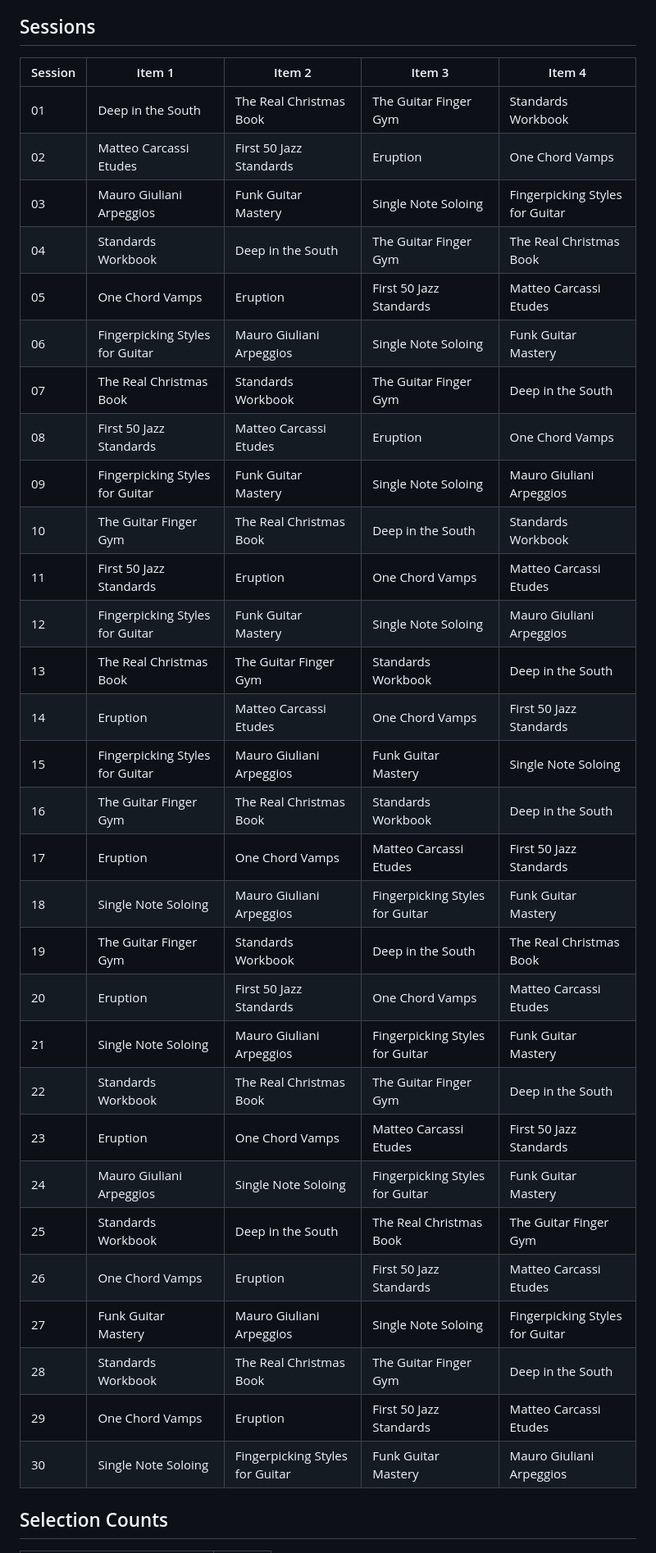
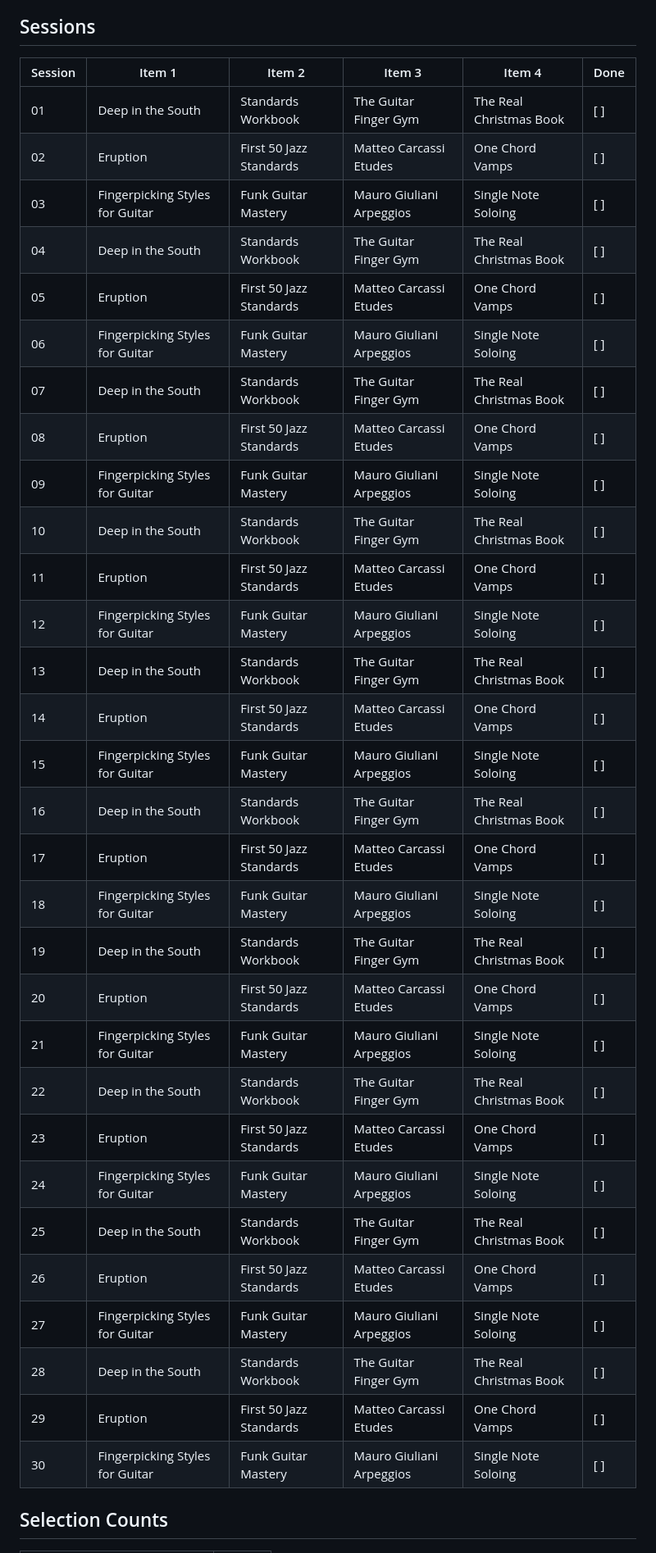
Before and after one commit to jvleta/routinely, a Markdown page: archive/plan-1.md, the part around the change. Shown at 82% size. Rendered like a GitHub page.

Commit message:
updating expected format of report

```diff
--- a/archive/plan-1.md
+++ b/archive/plan-1.md
@@ -3,38 +3,38 @@
 Generated on November 18 2025
 
 ## Sessions
-| Session | Item 1 | Item 2 | Item 3 | Item 4 |
-| --- | --- | --- | --- | --- |
-| 01 | Deep in the South | The Real Christmas Book | The Guitar Finger Gym | Standards Workbook |
-| 02 | Matteo Carcassi Etudes | First 50 Jazz Standards | Eruption | One Chord Vamps |
-| 03 | Mauro Giuliani Arpeggios | Funk Guitar Mastery | Single Note Soloing | Fingerpicking Styles for Guitar |
-| 04 | Standards Workbook | Deep in the South | The Guitar Finger Gym | The Real Christmas Book |
-| 05 | One Chord Vamps | Eruption | First 50 Jazz Standards | Matteo Carcassi Etudes |
-| 06 | Fingerpicking Styles for Guitar | Mauro Giuliani Arpeggios | Single Note Soloing | Funk Guitar Mastery |
-| 07 | The Real Christmas Book | Standards Workbook | The Guitar Finger Gym | Deep in the South |
-| 08 | First 50 Jazz Standards | Matteo Carcassi Etudes | Eruption | One Chord Vamps |
-| 09 | Fingerpicking Styles for Guitar | Funk Guitar Mastery | Single Note Soloing | Mauro Giuliani Arpeggios |
-| 10 | The Guitar Finger Gym | The Real Christmas Book | Deep in the South | Standards Workbook |
-| 11 | First 50 Jazz Standards | Eruption | One Chord Vamps | Matteo Carcassi Etudes |
-| 12 | Fingerpicking Styles for Guitar | Funk Guitar Mastery | Single Note Soloing | Mauro Giuliani Arpeggios |
-| 13 | The Real Christmas Book | The Guitar Finger Gym | Standards Workbook | Deep in the South |
-| 14 | Eruption | Matteo Carcassi Etudes | One Chord Vamps | First 50 Jazz Standards |
-| 15 | Fingerpicking Styles for Guitar | Mauro Giuliani Arpeggios | Funk Guitar Mastery | Single Note Soloing |
-| 16 | The Guitar Finger Gym | The Real Christmas Book | Standards Workbook | Deep in the South |
-| 17 | Eruption | One Chord Vamps | Matteo Carcassi Etudes | First 50 Jazz Standards |
-| 18 | Single Note Soloing | Mauro Giuliani Arpeggios | Fingerpicking Styles for Guitar | Funk Guitar Mastery |
-| 19 | The Guitar Finger Gym | Standards Workbook | Deep in the South | The Real Christmas Book |
-| 20 | Eruption | First 50 Jazz Standards | One Chord Vamps | Matteo Carcassi Etudes |
-| 21 | Single Note Soloing | Mauro Giuliani Arpeggios | Fingerpicking Styles for Guitar | Funk Guitar Mastery |
-| 22 | Standards Workbook | The Real Christmas Book | The Guitar Finger Gym | Deep in the South |
-| 23 | Eruption | One Chord Vamps | Matteo Carcassi Etudes | First 50 Jazz Standards |
-| 24 | Mauro Giuliani Arpeggios | Single Note Soloing | Fingerpicking Styles for Guitar | Funk Guitar Mastery |
-| 25 | Standards Workbook | Deep in the South | The Real Christmas Book | The Guitar Finger Gym |
-| 26 | One Chord Vamps | Eruption | First 50 Jazz Standards | Matteo Carcassi Etudes |
-| 27 | Funk Guitar Mastery | Mauro Giuliani Arpeggios | Single Note Soloing | Fingerpicking Styles for Guitar |
-| 28 | Standards Workbook | The Real Christmas Book | The Guitar Finger Gym | Deep in the South |
-| 29 | One Chord Vamps | Eruption | First 50 Jazz Standards | Matteo Carcassi Etudes |
-| 30 | Single Note Soloing | Fingerpicking Styles for Guitar | Funk Guitar Mastery | Mauro Giuliani Arpeggios |
+| Session | Item 1 | Item 2 | Item 3 | Item 4 | Done |
+| --- | --- | --- | --- | --- | --- |
+| 01 | Deep in the South | Standards Workbook | The Guitar Finger Gym | The Real Christmas Book | [ ] |
+| 02 | Eruption | First 50 Jazz Standards | Matteo Carcassi Etudes | One Chord Vamps | [ ] |
+| 03 | Fingerpicking Styles for Guitar | Funk Guitar Mastery | Mauro Giuliani Arpeggios | Single Note Soloing | [ ] |
+| 04 | Deep in the South | Standards Workbook | The Guitar Finger Gym | The Real Christmas Book | [ ] |
+| 05 | Eruption | First 50 Jazz Standards | Matteo Carcassi Etudes | One Chord Vamps | [ ] |
+| 06 | Fingerpicking Styles for Guitar | Funk Guitar Mastery | Mauro Giuliani Arpeggios | Single Note Soloing | [ ] |
+| 07 | Deep in the South | Standards Workbook | The Guitar Finger Gym | The Real Christmas Book | [ ] |
+| 08 | Eruption | First 50 Jazz Standards | Matteo Carcassi Etudes | One Chord Vamps | [ ] |
+| 09 | Fingerpicking Styles for Guitar | Funk Guitar Mastery | Mauro Giuliani Arpeggios | Single Note Soloing | [ ] |
+| 10 | Deep in the South | Standards Workbook | The Guitar Finger Gym | The Real Christmas Book | [ ] |
+| 11 | Eruption | First 50 Jazz Standards | Matteo Carcassi Etudes | One Chord Vamps | [ ] |
+| 12 | Fingerpicking Styles for Guitar | Funk Guitar Mastery | Mauro Giuliani Arpeggios | Single Note Soloing | [ ] |
+| 13 | Deep in the South | Standards Workbook | The Guitar Finger Gym | The Real Christmas Book | [ ] |
+| 14 | Eruption | First 50 Jazz Standards | Matteo Carcassi Etudes | One Chord Vamps | [ ] |
+| 15 | Fingerpicking Styles for Guitar | Funk Guitar Mastery | Mauro Giuliani Arpeggios | Single Note Soloing | [ ] |
+| 16 | Deep in the South | Standards Workbook | The Guitar Finger Gym | The Real Christmas Book | [ ] |
+| 17 | Eruption | First 50 Jazz Standards | Matteo Carcassi Etudes | One Chord Vamps | [ ] |
+| 18 | Fingerpicking Styles for Guitar | Funk Guitar Mastery | Mauro Giuliani Arpeggios | Single Note Soloing | [ ] |
+| 19 | Deep in the South | Standards Workbook | The Guitar Finger Gym | The Real Christmas Book | [ ] |
+| 20 | Eruption | First 50 Jazz Standards | Matteo Carcassi Etudes | One Chord Vamps | [ ] |
+| 21 | Fingerpicking Styles for Guitar | Funk Guitar Mastery | Mauro Giuliani Arpeggios | Single Note Soloing | [ ] |
+| 22 | Deep in the South | Standards Workbook | The Guitar Finger Gym | The Real Christmas Book | [ ] |
+| 23 | Eruption | First 50 Jazz Standards | Matteo Carcassi Etudes | One Chord Vamps | [ ] |
+| 24 | Fingerpicking Styles for Guitar | Funk Guitar Mastery | Mauro Giuliani Arpeggios | Single Note Soloing | [ ] |
+| 25 | Deep in the South | Standards Workbook | The Guitar Finger Gym | The Real Christmas Book | [ ] |
+| 26 | Eruption | First 50 Jazz Standards | Matteo Carcassi Etudes | One Chord Vamps | [ ] |
+| 27 | Fingerpicking Styles for Guitar | Funk Guitar Mastery | Mauro Giuliani Arpeggios | Single Note Soloing | [ ] |
+| 28 | Deep in the South | Standards Workbook | The Guitar Finger Gym | The Real Christmas Book | [ ] |
+| 29 | Eruption | First 50 Jazz Standards | Matteo Carcassi Etudes | One Chord Vamps | [ ] |
+| 30 | Fingerpicking Styles for Guitar | Funk Guitar Mastery | Mauro Giuliani Arpeggios | Single Note Soloing | [ ] |
 
 ## Selection Counts
 
```
